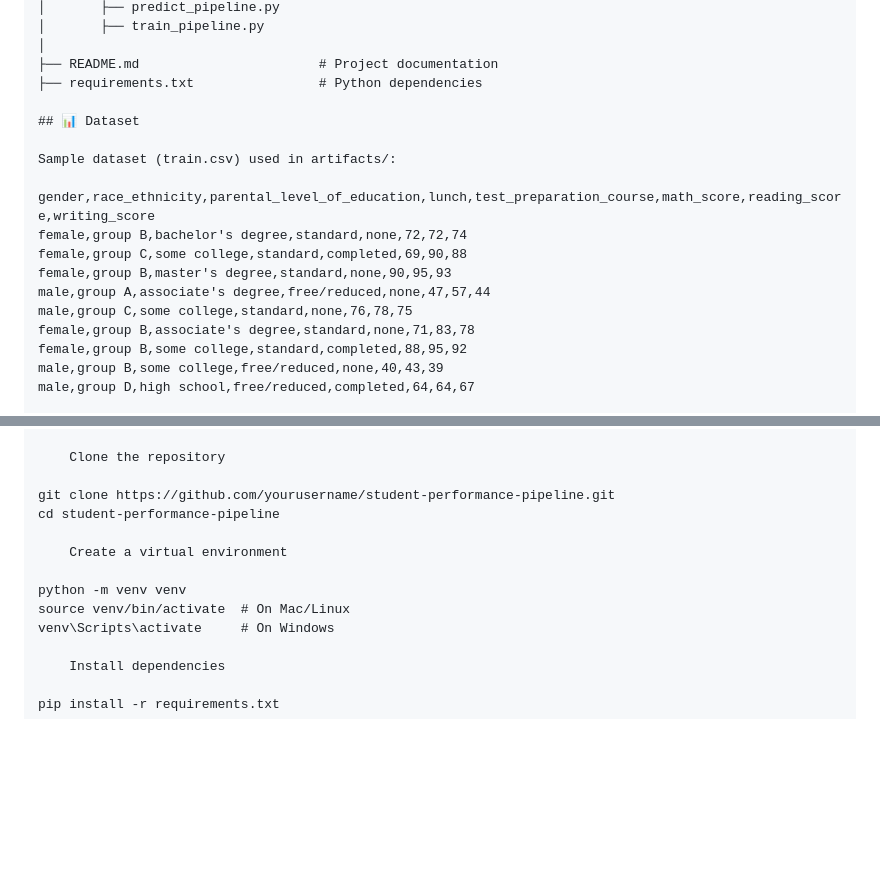
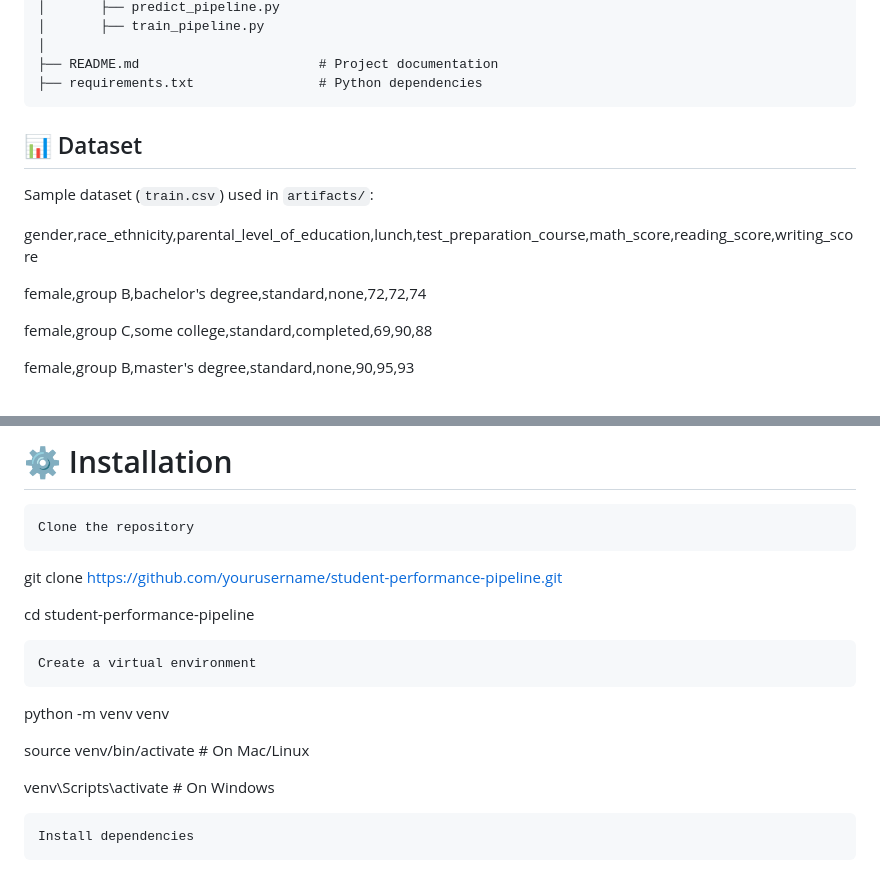
Before and after one commit to SanjayBista1010/mlproject, a Markdown page: README.md, 2 parts joined by grey strips. Rendered like a GitHub page; blank space fills up the shorter version.

````diff
--- a/README.md
+++ b/README.md
@@ -27,19 +27,17 @@ project/
 │
 ├── README.md                       # Project documentation
 ├── requirements.txt                # Python dependencies
+```
 
 ## 📊 Dataset
 
-Sample dataset (train.csv) used in artifacts/:
+Sample dataset (`train.csv`) used in `artifacts/`:
 
 gender,race_ethnicity,parental_level_of_education,lunch,test_preparation_course,math_score,reading_score,writing_score
+
 female,group B,bachelor's degree,standard,none,72,72,74
+
 female,group C,some college,standard,completed,69,90,88
+
 female,group B,master's degree,standard,none,90,95,93
-male,group A,associate's degree,free/reduced,none,47,57,44
-male,group C,some college,standard,none,76,78,75
-female,group B,associate's degree,standard,none,71,83,78
-female,group B,some college,standard,completed,88,95,92
-male,group B,some college,free/reduced,none,40,43,39
-male,group D,high school,free/reduced,completed,64,64,67
 
@@ -47,13 +66,17 @@ male,group D,high school,free/reduced,completed,64,64,67
+# ⚙️ Installation
 
     Clone the repository
 
 git clone https://github.com/yourusername/student-performance-pipeline.git
+
 cd student-performance-pipeline
 
     Create a virtual environment
 
 python -m venv venv
+
 source venv/bin/activate  # On Mac/Linux
+
 venv\Scripts\activate     # On Windows
 
     Install dependencies
````
Also changed, not shown: other parts of README.md (+35 -4 lines).
